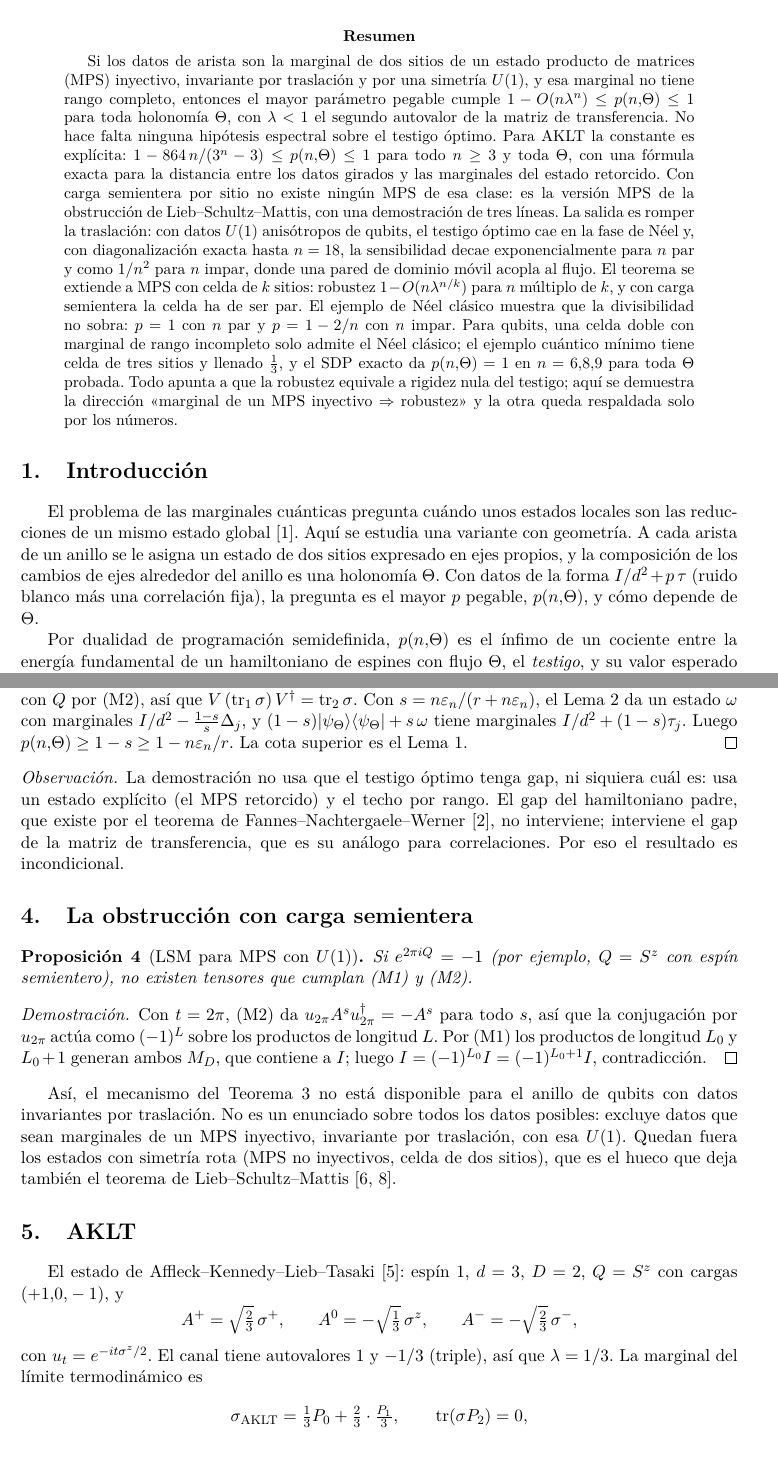
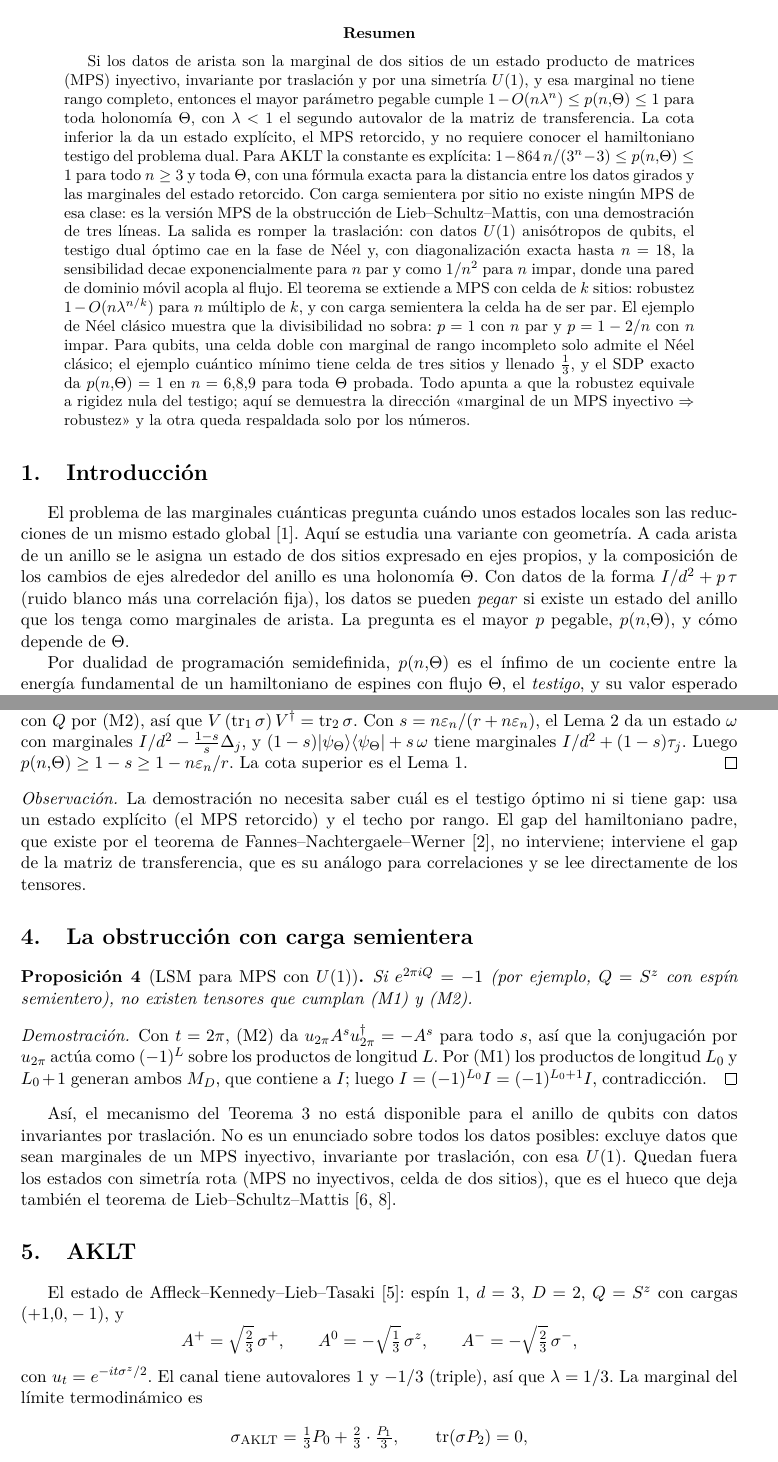
Before and after one commit to krowork/holonomy, a LaTeX paper (docs/robustez_mps.tex): two parts of pages 1 and 4 of 14, joined at a grey line, cut so that both start at the same text. Compiled offline with pdfLaTeX.

Commit message:
robustez_mps: redacción sin contexto implícito
Define el pegado y el MPS retorcido en la introducción, explica los P_J
de AKLT y el punto isótropo del testigo de Néel, y elimina frases que
presuponían hipótesis o comparaciones con trabajos anteriores.

Co-Authored-By: Claude Opus 5.5 <noreply@anthropic.com>

```diff
--- a/docs/robustez_mps.tex
+++ b/docs/robustez_mps.tex
@@ -34,13 +34,14 @@
 Si los datos de arista son la marginal de dos sitios de un estado producto de matrices (MPS)
 inyectivo, invariante por traslación y por una simetría $U(1)$, y esa marginal no tiene rango
 completo, entonces el mayor parámetro pegable cumple $1-O(n\lambda^{n})\le p(n,\Theta)\le1$ para
-toda holonomía $\Theta$, con $\lambda<1$ el segundo autovalor de la matriz de transferencia. No hace
-falta ninguna hipótesis espectral sobre el testigo óptimo. Para AKLT la constante es explícita:
+toda holonomía $\Theta$, con $\lambda<1$ el segundo autovalor de la matriz de transferencia. La
+cota inferior la da un estado explícito, el MPS retorcido, y no requiere conocer el hamiltoniano
+testigo del problema dual. Para AKLT la constante es explícita:
 $1-864\,n/(3^n-3)\le p(n,\Theta)\le1$ para todo $n\ge3$ y toda $\Theta$, con una fórmula exacta
 para la distancia entre los datos girados y las marginales del estado retorcido.
 Con carga semientera por sitio no existe ningún MPS de esa clase: es la versión MPS de la
 obstrucción de Lieb--Schultz--Mattis, con una demostración de tres líneas.
-La salida es romper la traslación: con datos $U(1)$ anisótropos de qubits, el testigo óptimo cae en
+La salida es romper la traslación: con datos $U(1)$ anisótropos de qubits, el testigo dual óptimo cae en
 la fase de Néel y, con diagonalización exacta hasta $n=18$, la sensibilidad decae exponencialmente
 para $n$ par y como $1/n^2$ para $n$ impar, donde una pared de dominio móvil acopla al flujo.
 El teorema se extiende a MPS con celda de $k$ sitios: robustez $1-O(n\lambda^{n/k})$ para $n$
@@ -61,7 +62,8 @@ El problema de las marginales cuánticas pregunta cuándo unos estados locales s
 un mismo estado global \cite{klyachko}. Aquí se estudia una variante con geometría. A cada arista de
 un anillo se le asigna un estado de dos sitios expresado en ejes propios, y la composición de los
 cambios de ejes alrededor del anillo es una holonomía $\Theta$. Con datos de la forma
-$I/d^2+p\,\tau$ (ruido blanco más una correlación fija), la pregunta es el mayor $p$ pegable,
+$I/d^2+p\,\tau$ (ruido blanco más una correlación fija), los datos se pueden \emph{pegar} si existe
+un estado del anillo que los tenga como marginales de arista. La pregunta es el mayor $p$ pegable,
 $p(n,\Theta)$, y cómo depende de $\Theta$.
 
 Por dualidad de programación semidefinida, $p(n,\Theta)$ es el ínfimo de un cociente entre la
@@ -230,10 +232,10 @@ superior es el Lema~\ref{lem:techo}.
 \end{proof}
 
 \begin{observacion}
-La demostración no usa que el testigo óptimo tenga gap, ni siquiera cuál es: usa un estado
+La demostración no necesita saber cuál es el testigo óptimo ni si tiene gap: usa un estado
 explícito (el MPS retorcido) y el techo por rango. El gap del hamiltoniano padre, que existe por
 el teorema de Fannes--Nachtergaele--Werner \cite{fnw}, no interviene; interviene el gap de la matriz de
-transferencia, que es su análogo para correlaciones. Por eso el resultado es incondicional.
+transferencia, que es su análogo para correlaciones y se lee directamente de los tensores.
 \end{observacion}
 
 %=====================================================================
```
Also changed, not shown: docs/robustez_mps.tex (24 more changed lines).
